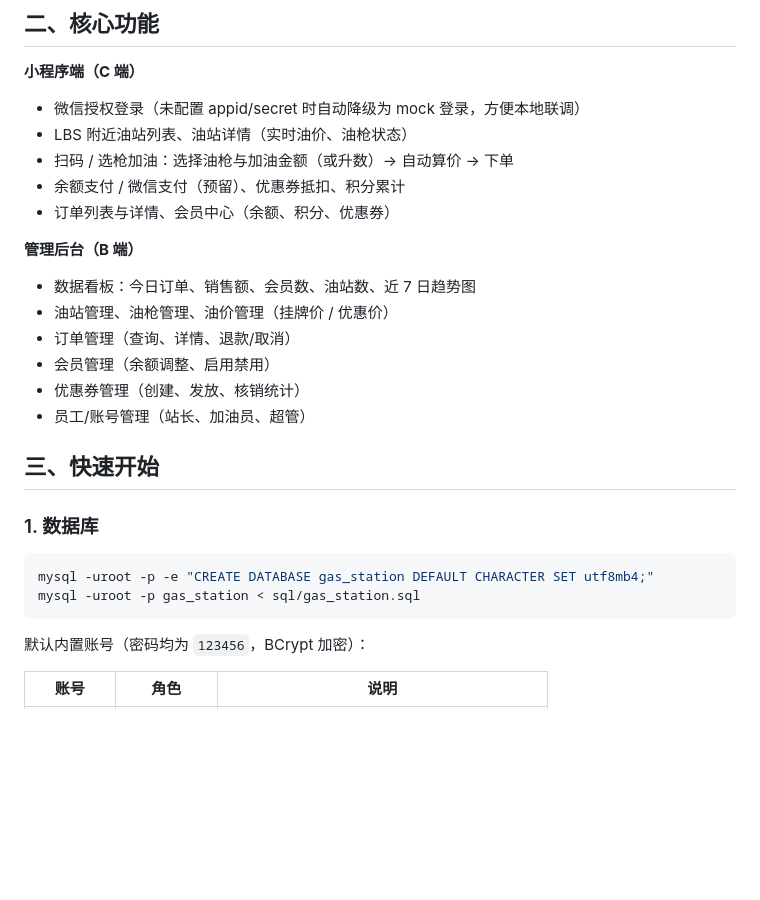
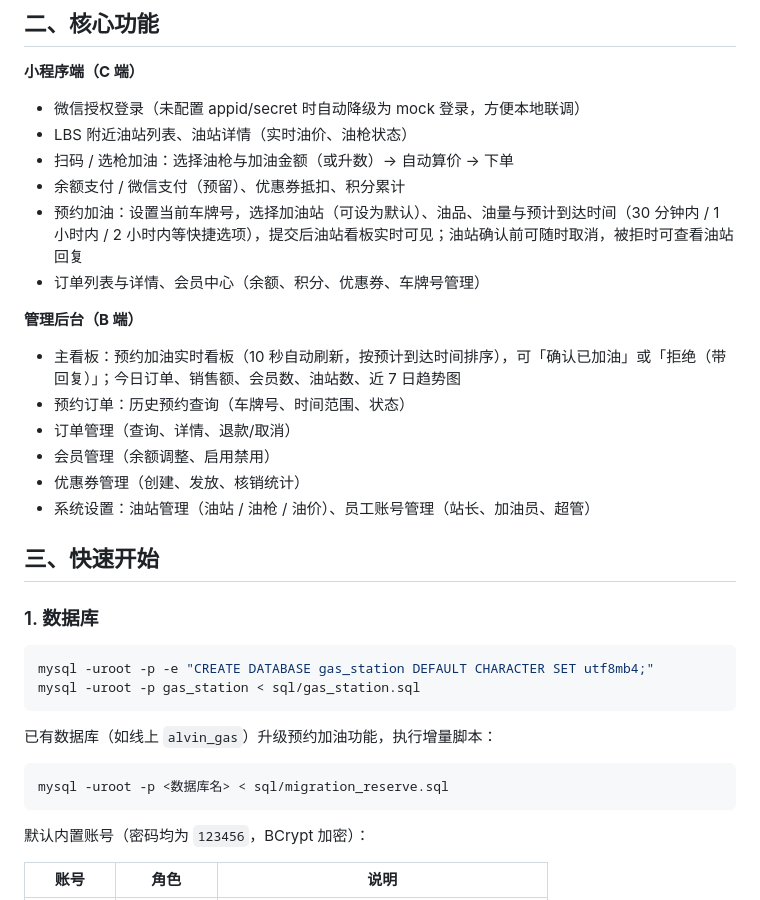
Before and after one commit to Tsu2014/gas-station, a Markdown page: README.md, the part around the change. Drawn GitHub-style; blank space fills up the shorter version.

Commit message:
docs: 更新 README 功能清单与增量迁移说明
Co-authored-by: Tsu <Tsu2014@users.noreply.github.com>

````diff
--- a/README.md
+++ b/README.md
@@ -37,15 +37,16 @@
 - LBS 附近油站列表、油站详情（实时油价、油枪状态）
 - 扫码 / 选枪加油：选择油枪与加油金额（或升数）→ 自动算价 → 下单
 - 余额支付 / 微信支付（预留）、优惠券抵扣、积分累计
-- 订单列表与详情、会员中心（余额、积分、优惠券）
+- 预约加油：设置当前车牌号，选择加油站（可设为默认）、油品、油量与预计到达时间（30 分钟内 / 1 小时内 / 2 小时内等快捷选项），提交后油站看板实时可见；油站确认前可随时取消，被拒时可查看油站回复
+- 订单列表与详情、会员中心（余额、积分、优惠券、车牌号管理）
 
 **管理后台（B 端）**
-- 数据看板：今日订单、销售额、会员数、油站数、近 7 日趋势图
-- 油站管理、油枪管理、油价管理（挂牌价 / 优惠价）
+- 主看板：预约加油实时看板（10 秒自动刷新，按预计到达时间排序），可「确认已加油」或「拒绝（带回复）」；今日订单、销售额、会员数、油站数、近 7 日趋势图
+- 预约订单：历史预约查询（车牌号、时间范围、状态）
 - 订单管理（查询、详情、退款/取消）
 - 会员管理（余额调整、启用禁用）
 - 优惠券管理（创建、发放、核销统计）
-- 员工/账号管理（站长、加油员、超管）
+- 系统设置：油站管理（油站 / 油枪 / 油价）、员工账号管理（站长、加油员、超管）
 
 ## 三、快速开始
 
@@ -54,6 +55,12 @@
 ```bash
 mysql -uroot -p -e "CREATE DATABASE gas_station DEFAULT CHARACTER SET utf8mb4;"
 mysql -uroot -p gas_station < sql/gas_station.sql
+```
+
+已有数据库（如线上 `alvin_gas`）升级预约加油功能，执行增量脚本：
+
+```bash
+mysql -uroot -p <数据库名> < sql/migration_reserve.sql
 ```
 
 默认内置账号（密码均为 `123456`，BCrypt 加密）：
````
